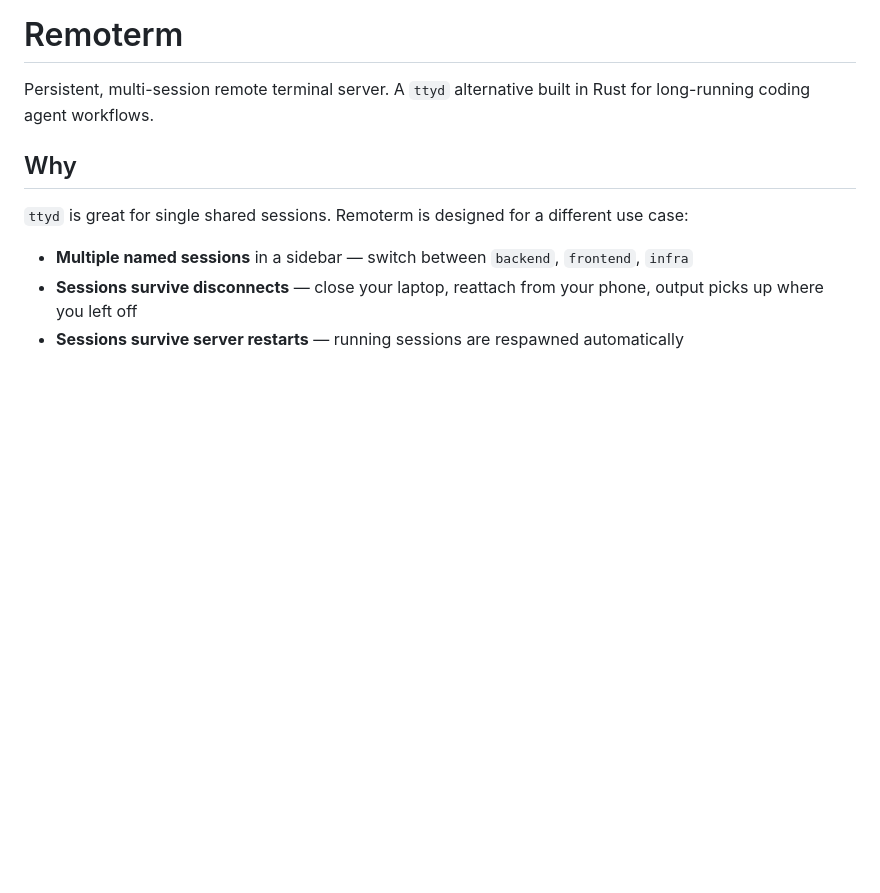
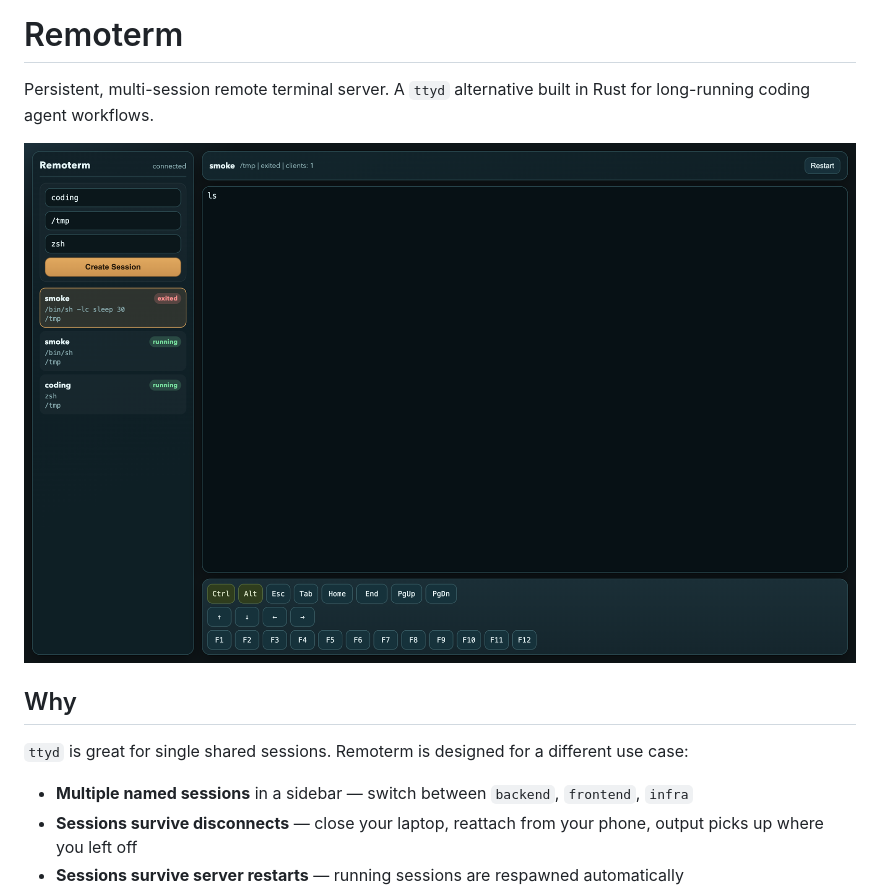
Before and after one commit to mr-karan/remoterm, a Markdown page: README.md, the part around the change. Rendered like a GitHub page; pictures changed too: static/screenshot.png (added); blank space fills up the shorter version.

Commit message:
Add UI screenshot to README

```diff
--- a/README.md
+++ b/README.md
@@ -1,6 +1,8 @@
 # Remoterm
 
 Persistent, multi-session remote terminal server. A `ttyd` alternative built in Rust for long-running coding agent workflows.
+
+![Remoterm UI](static/screenshot.png)
 
 ## Why
 
```
